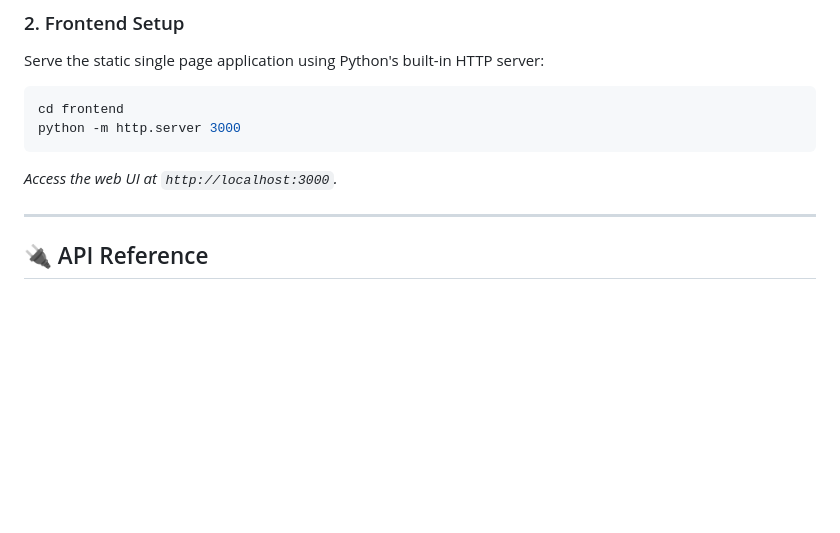
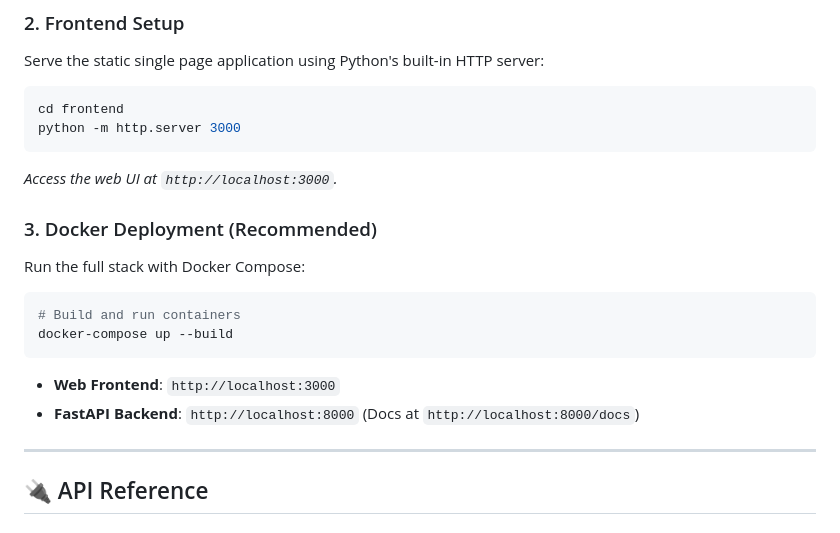
Before and after one commit to ShwetaPardhi0/Product_Recommendation_System, a Markdown page: README.md, the part around one of its changes. Rendered like a GitHub page; blank space fills up the shorter version.

````diff
--- a/README.md
+++ b/README.md
@@ -109,6 +109,18 @@ python -m http.server 3000
 
 *Access the web UI at `http://localhost:3000`.*
 
+### 3. Docker Deployment (Recommended)
+
+Run the full stack with Docker Compose:
+
+```bash
+# Build and run containers
+docker-compose up --build
+```
+
+- **Web Frontend**: `http://localhost:3000`
+- **FastAPI Backend**: `http://localhost:8000` (Docs at `http://localhost:8000/docs`)
+
 ---
 
 ## 🔌 API Reference
````
Also changed, not shown: other parts of README.md (+2 -2 lines).
